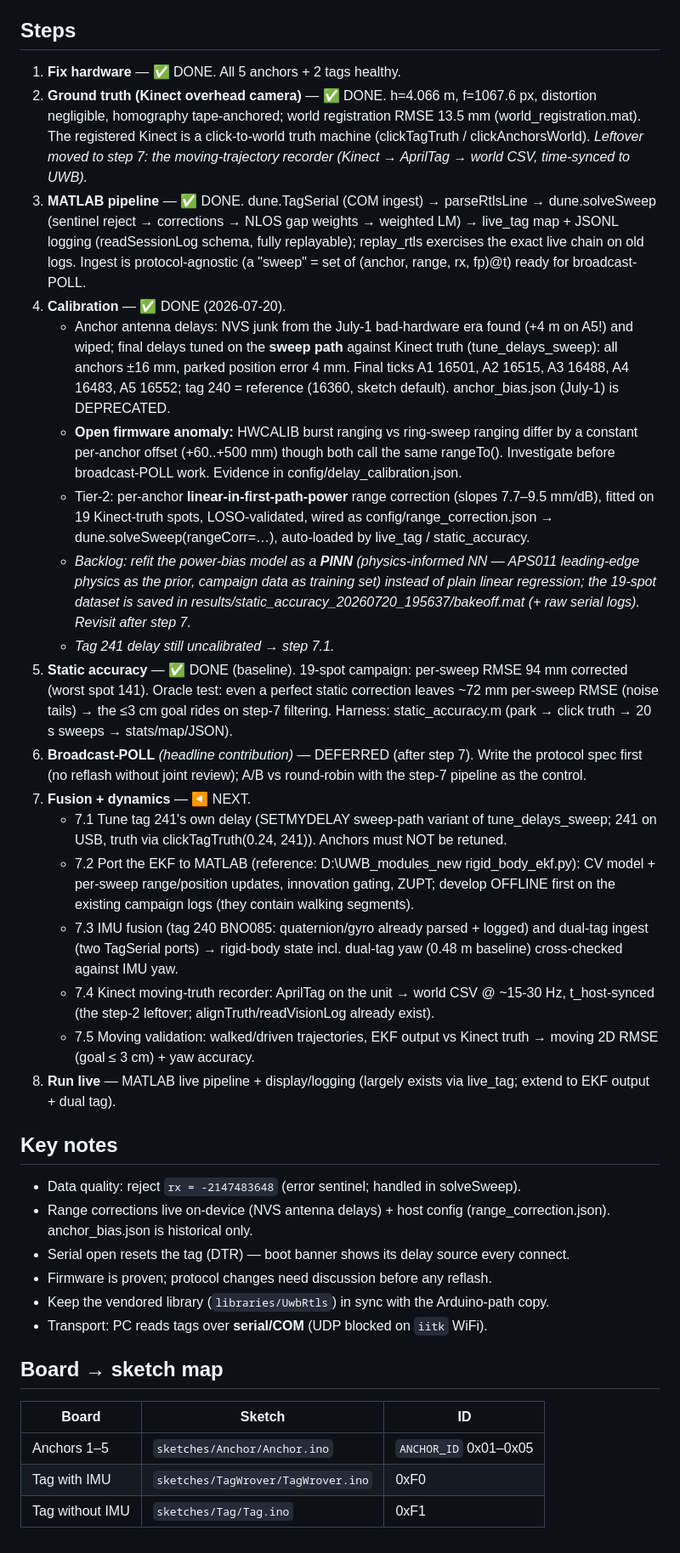
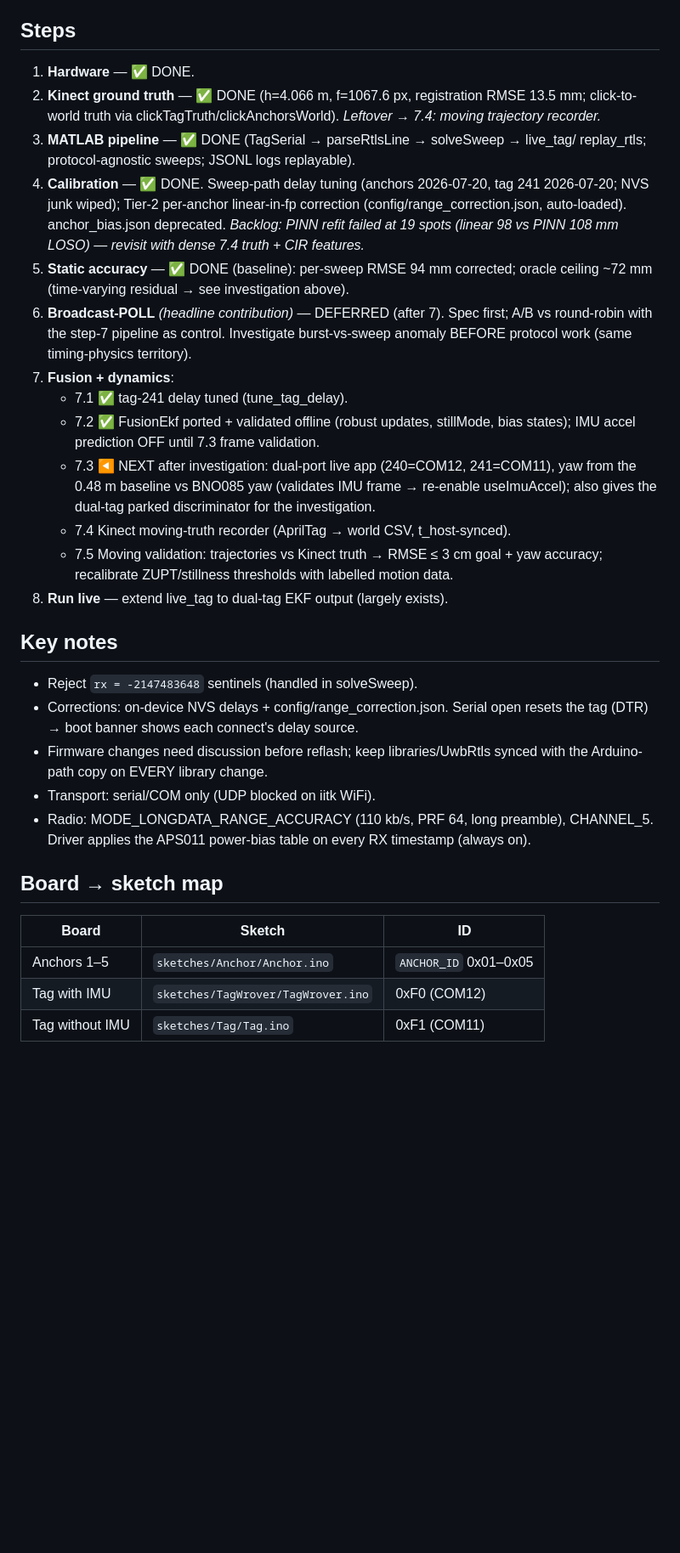
Before and after one commit to AdershM-2/UWB_3, a Markdown page: docs/rebuild_plan.md, the part around one of its changes. Shown at 85% size. Drawn GitHub-style; blank space fills up the shorter version.

```diff
--- a/docs/rebuild_plan.md
+++ b/docs/rebuild_plan.md
@@ -15,70 +51,46 @@ correction fitted on a 19-spot campaign and wired into the pipeline: static per-
 
 ## Steps
-1. **Fix hardware** — ✅ DONE. All 5 anchors + 2 tags healthy.
-2. **Ground truth (Kinect overhead camera)** — ✅ DONE. h=4.066 m, f=1067.6 px, distortion
-   negligible, homography tape-anchored; world registration RMSE 13.5 mm
-   (world_registration.mat). The registered Kinect is a click-to-world truth machine
-   (clickTagTruth / clickAnchorsWorld). _Leftover moved to step 7: the moving-trajectory
-   recorder (Kinect → AprilTag → world CSV, time-synced to UWB)._
-3. **MATLAB pipeline** — ✅ DONE. dune.TagSerial (COM ingest) → parseRtlsLine →
-   dune.solveSweep (sentinel reject → corrections → NLOS gap weights → weighted LM) →
-   live_tag map + JSONL logging (readSessionLog schema, fully replayable);
-   replay_rtls exercises the exact live chain on old logs. Ingest is protocol-agnostic
-   (a "sweep" = set of (anchor, range, rx, fp)@t) ready for broadcast-POLL.
-4. **Calibration** — ✅ DONE (2026-07-20).
-   - Anchor antenna delays: NVS junk from the July-1 bad-hardware era found (+4 m on A5!)
-     and wiped; final delays tuned on the **sweep path** against Kinect truth
-     (tune_delays_sweep): all anchors ±16 mm, parked position error 4 mm.
-     Final ticks A1 16501, A2 16515, A3 16488, A4 16483, A5 16552; tag 240 = reference
-     (16360, sketch default). anchor_bias.json (July-1) is DEPRECATED.
-   - **Open firmware anomaly:** HWCALIB burst ranging vs ring-sweep ranging differ by a
-     constant per-anchor offset (+60..+500 mm) though both call the same rangeTo().
-     Investigate before broadcast-POLL work. Evidence in config/delay_calibration.json.
-   - Tier-2: per-anchor **linear-in-first-path-power** range correction (slopes
-     7.7–9.5 mm/dB), fitted on 19 Kinect-truth spots, LOSO-validated, wired as
-     config/range_correction.json → dune.solveSweep(rangeCorr=…), auto-loaded by
-     live_tag / static_accuracy.
-   - _Backlog: refit the power-bias model as a **PINN** (physics-informed NN — APS011
-     leading-edge physics as the prior, campaign data as training set) instead of plain
-     linear regression; the 19-spot dataset is saved in
-     results/static_accuracy_20260720_195637/bakeoff.mat (+ raw serial logs). Revisit
-     after step 7._
-   - _Tag 241 delay still uncalibrated → step 7.1._
-5. **Static accuracy** — ✅ DONE (baseline). 19-spot campaign: per-sweep RMSE 94 mm
-   corrected (worst spot 141). Oracle test: even a perfect static correction leaves
-   ~72 mm per-sweep RMSE (noise tails) → the ≤3 cm goal rides on step-7 filtering.
-   Harness: static_accuracy.m (park → click truth → 20 s sweeps → stats/map/JSON).
-6. **Broadcast-POLL** _(headline contribution)_ — DEFERRED (after step 7). Write the
-   protocol spec first (no reflash without joint review); A/B vs round-robin with the
-   step-7 pipeline as the control.
-7. **Fusion + dynamics** — ◀ NEXT.
-   - 7.1 Tune tag 241's own delay (SETMYDELAY sweep-path variant of tune_delays_sweep;
-     241 on USB, truth via clickTagTruth(0.24, 241)). Anchors must NOT be retuned.
-   - 7.2 Port the EKF to MATLAB (reference: D:\UWB_modules_new rigid_body_ekf.py):
-     CV model + per-sweep range/position updates, innovation gating, ZUPT;
-     develop OFFLINE first on the existing campaign logs (they contain walking segments).
-   - 7.3 IMU fusion (tag 240 BNO085: quaternion/gyro already parsed + logged) and
-     dual-tag ingest (two TagSerial ports) → rigid-body state incl. dual-tag yaw
-     (0.48 m baseline) cross-checked against IMU yaw.
-   - 7.4 Kinect moving-truth recorder: AprilTag on the unit → world CSV @ ~15-30 Hz,
-     t_host-synced (the step-2 leftover; alignTruth/readVisionLog already exist).
-   - 7.5 Moving validation: walked/driven trajectories, EKF output vs Kinect truth →
-     moving 2D RMSE (goal ≤ 3 cm) + yaw accuracy.
-8. **Run live** — MATLAB live pipeline + display/logging (largely exists via live_tag;
-   extend to EKF output + dual tag).
+1. **Hardware** — ✅ DONE.
+2. **Kinect ground truth** — ✅ DONE (h=4.066 m, f=1067.6 px, registration RMSE 13.5 mm;
+   click-to-world truth via clickTagTruth/clickAnchorsWorld). _Leftover → 7.4: moving
+   trajectory recorder._
+3. **MATLAB pipeline** — ✅ DONE (TagSerial → parseRtlsLine → solveSweep → live_tag/
+   replay_rtls; protocol-agnostic sweeps; JSONL logs replayable).
+4. **Calibration** — ✅ DONE. Sweep-path delay tuning (anchors 2026-07-20, tag 241
+   2026-07-20; NVS junk wiped); Tier-2 per-anchor linear-in-fp correction
+   (config/range_correction.json, auto-loaded). anchor_bias.json deprecated.
+   _Backlog: PINN refit failed at 19 spots (linear 98 vs PINN 108 mm LOSO) — revisit with
+   dense 7.4 truth + CIR features._
+5. **Static accuracy** — ✅ DONE (baseline): per-sweep RMSE 94 mm corrected; oracle ceiling
+   ~72 mm (time-varying residual → see investigation above).
+6. **Broadcast-POLL** _(headline contribution)_ — DEFERRED (after 7). Spec first; A/B vs
+   round-robin with the step-7 pipeline as control. Investigate burst-vs-sweep anomaly
+   BEFORE protocol work (same timing-physics territory).
+7. **Fusion + dynamics**:
+   - 7.1 ✅ tag-241 delay tuned (tune_tag_delay).
+   - 7.2 ✅ FusionEkf ported + validated offline (robust updates, stillMode, bias states);
+     IMU accel prediction OFF until 7.3 frame validation.
+   - 7.3 ◀ NEXT after investigation: dual-port live app (240=COM12, 241=COM11), yaw from
+     the 0.48 m baseline vs BNO085 yaw (validates IMU frame → re-enable useImuAccel);
+     also gives the dual-tag parked discriminator for the investigation.
+   - 7.4 Kinect moving-truth recorder (AprilTag → world CSV, t_host-synced).
+   - 7.5 Moving validation: trajectories vs Kinect truth → RMSE ≤ 3 cm goal + yaw
+     accuracy; recalibrate ZUPT/stillness thresholds with labelled motion data.
+8. **Run live** — extend live_tag to dual-tag EKF output (largely exists).
 
 ## Key notes
-- Data quality: reject `rx = -2147483648` (error sentinel; handled in solveSweep).
-- Range corrections live on-device (NVS antenna delays) + host config
-  (range_correction.json). anchor_bias.json is historical only.
-- Serial open resets the tag (DTR) — boot banner shows its delay source every connect.
-- Firmware is proven; protocol changes need discussion before any reflash.
-- Keep the vendored library (`libraries/UwbRtls`) in sync with the Arduino-path copy.
-- Transport: PC reads tags over **serial/COM** (UDP blocked on `iitk` WiFi).
+- Reject `rx = -2147483648` sentinels (handled in solveSweep).
+- Corrections: on-device NVS delays + config/range_correction.json. Serial open resets the
+  tag (DTR) → boot banner shows each connect's delay source.
+- Firmware changes need discussion before reflash; keep libraries/UwbRtls synced with the
+  Arduino-path copy on EVERY library change.
+- Transport: serial/COM only (UDP blocked on iitk WiFi).
+- Radio: MODE_LONGDATA_RANGE_ACCURACY (110 kb/s, PRF 64, long preamble), CHANNEL_5.
+  Driver applies the APS011 power-bias table on every RX timestamp (always on).
 
 ## Board → sketch map
 | Board | Sketch | ID |
 |---|---|---|
 | Anchors 1–5 | `sketches/Anchor/Anchor.ino` | `ANCHOR_ID` 0x01–0x05 |
-| Tag with IMU | `sketches/TagWrover/TagWrover.ino` | 0xF0 |
-| Tag without IMU | `sketches/Tag/Tag.ino` | 0xF1 |
+| Tag with IMU | `sketches/TagWrover/TagWrover.ino` | 0xF0 (COM12) |
+| Tag without IMU | `sketches/Tag/Tag.ino` | 0xF1 (COM11) |
```
Also changed, not shown: other parts of docs/rebuild_plan.md (+43 -7 lines).
